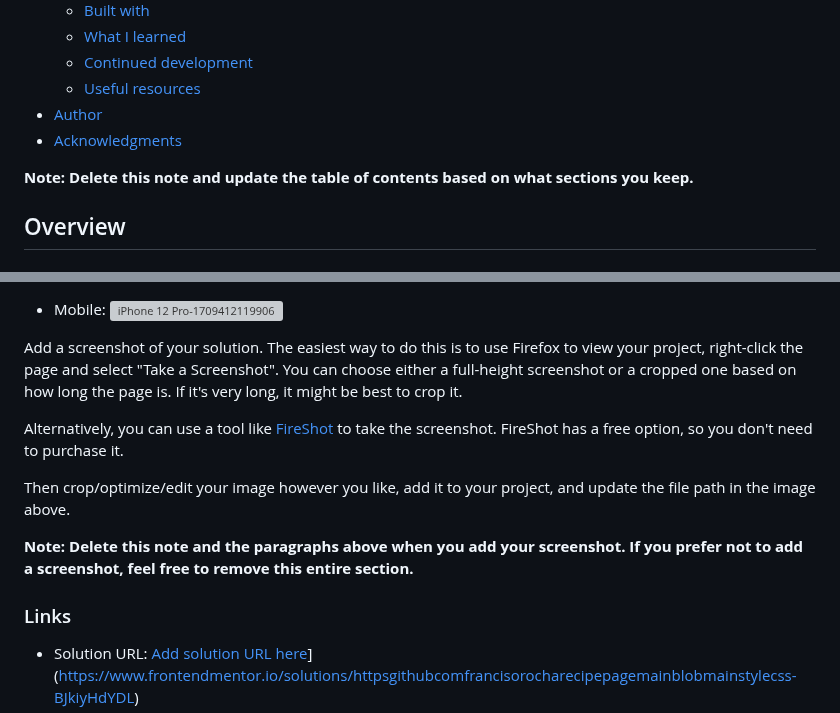
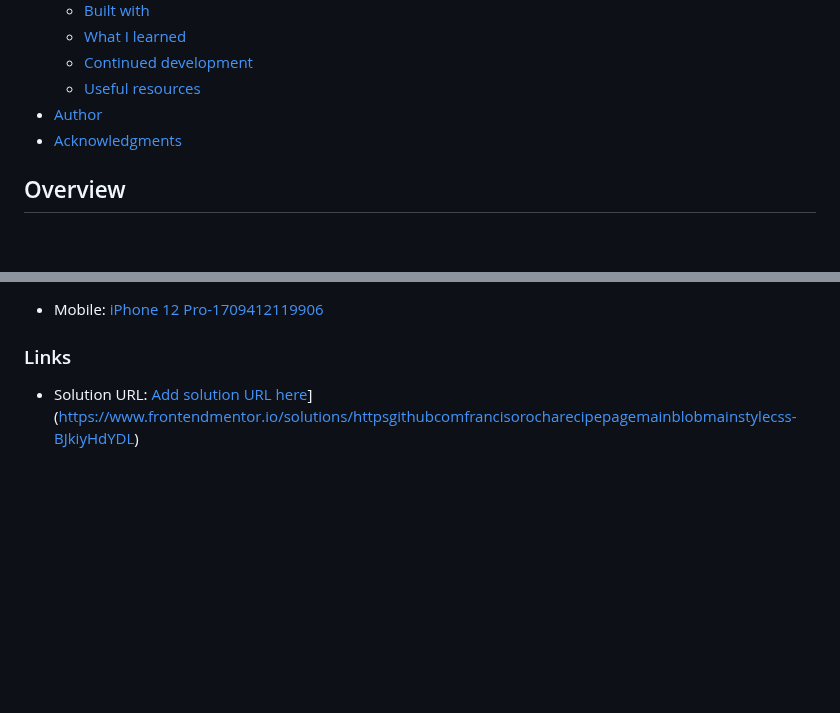
Before and after one commit to FrancisoRocha/recipe-page-main, a Markdown page: README.md, 2 parts joined by grey strips. Drawn GitHub-style; blank space fills up the shorter version; grey boxes are pictures that could not be loaded.

```diff
--- a/README.md
+++ b/README.md
@@ -16,8 +16,6 @@ This is a solution to the [Recipe page challenge on Frontend Mentor]([https://ww
 - [Author](#author)
 - [Acknowledgments](#acknowledgments)
 
-**Note: Delete this note and update the table of contents based on what sections you keep.**
-
 ## Overview
 
 ### Screenshot
@@ -26,14 +24,6 @@ This is a solution to the [Recipe page challenge on Frontend Mentor]([https://ww
 
 - Mobile:
-![iPhone 12 Pro-1709412119906](https://github.com/FrancisoRocha/recipe-page-main/assets/122055396/7908a2fe-682b-48cc-b489-5753b7001794)
-
-Add a screenshot of your solution. The easiest way to do this is to use Firefox to view your project, right-click the page and select "Take a Screenshot". You can choose either a full-height screenshot or a cropped one based on how long the page is. If it's very long, it might be best to crop it.
-
-Alternatively, you can use a tool like [FireShot](https://getfireshot.com/) to take the screenshot. FireShot has a free option, so you don't need to purchase it.
-
-Then crop/optimize/edit your image however you like, add it to your project, and update the file path in the image above.
-
-**Note: Delete this note and the paragraphs above when you add your screenshot. If you prefer not to add a screenshot, feel free to remove this entire section.**
+[iPhone 12 Pro-1709412119906](https://github.com/FrancisoRocha/recipe-page-main/assets/122055396/7908a2fe-682b-48cc-b489-5753b7001794)
 
 ### Links
 
```
Also changed, not shown: other parts of README.md (+1 -1 lines).
